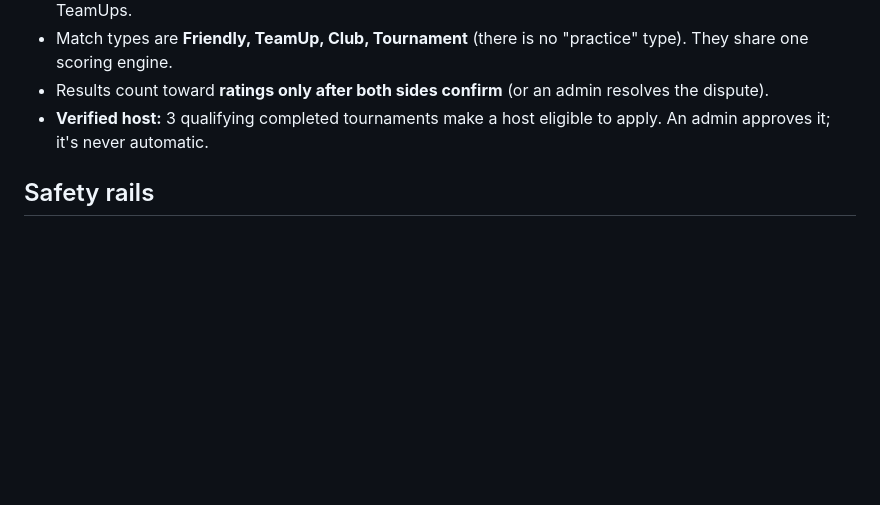
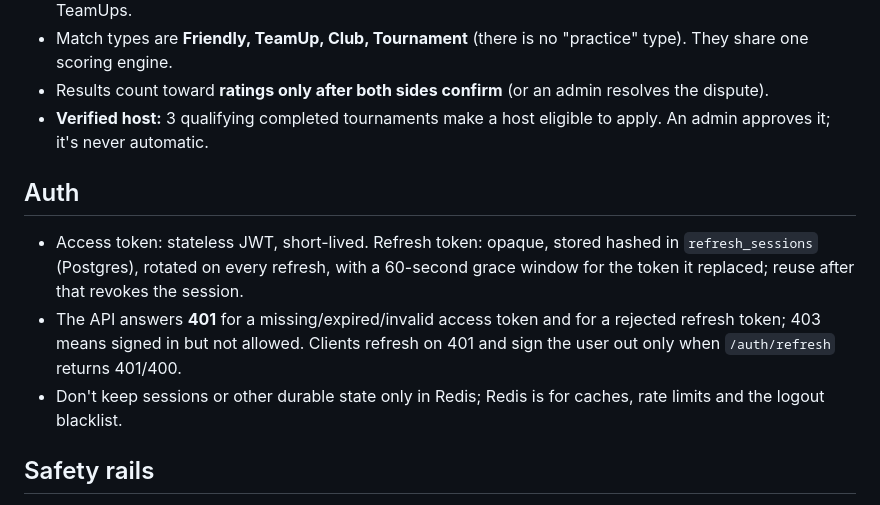
Before and after one commit to mjRam27/Pickelton, a Markdown page: CLAUDE.md, the part around the change. Drawn GitHub-style; blank space fills up the shorter version.

```diff
--- a/CLAUDE.md
+++ b/CLAUDE.md
@@ -95,6 +95,14 @@ Java schema changes: add a SQL file under `backend/src/main/resources/db/` AND u
 - Results count toward **ratings only after both sides confirm** (or an admin resolves the dispute).
 - **Verified host:** 3 qualifying completed tournaments make a host eligible to apply. An admin approves it; it's never automatic.
 
+## Auth
+
+- Access token: stateless JWT, short-lived. Refresh token: opaque, stored hashed in `refresh_sessions` (Postgres),
+  rotated on every refresh, with a 60-second grace window for the token it replaced; reuse after that revokes the session.
+- The API answers **401** for a missing/expired/invalid access token and for a rejected refresh token; 403 means
+  signed in but not allowed. Clients refresh on 401 and sign the user out only when `/auth/refresh` returns 401/400.
+- Don't keep sessions or other durable state only in Redis; Redis is for caches, rate limits and the logout blacklist.
+
 ## Safety rails
 
 - Never commit secrets. `*.pem` and `.env*` are git-ignored; keep it that way. Use the `.env.example` files.
```
Also changed, not shown: README.md (+8 -1 lines).
